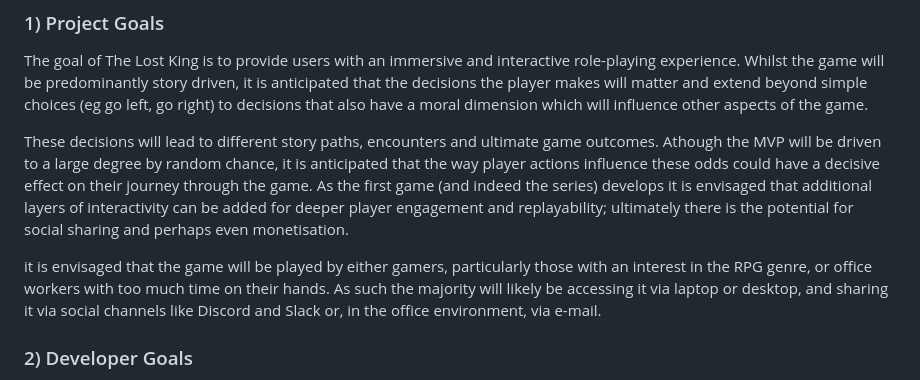
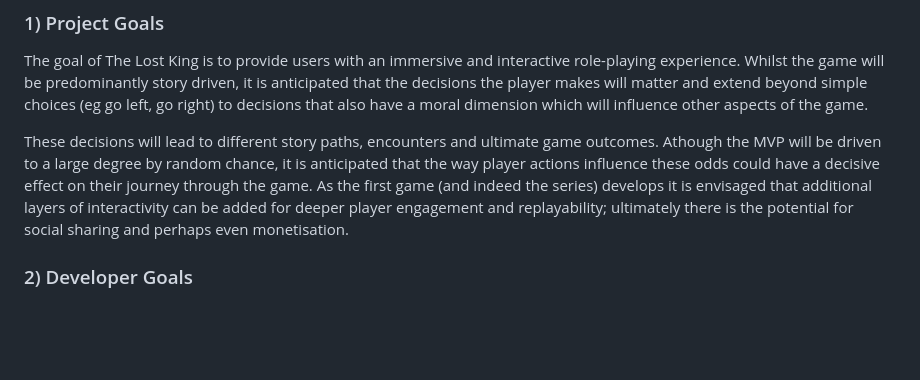
Before and after one commit to rowlandcoping/lost-king-part1, a Markdown page: README.md, the part around the change printed below. Drawn GitHub-style; blank space fills up the shorter version.

```diff
--- a/README.md
+++ b/README.md
@@ -36,10 +36,6 @@ These decisions will lead to different story paths, encounters and ultimate game
 degree by random chance, it is anticipated that the way player actions influence these odds could have a decisive effect on their
 journey through the game.  As the first game (and indeed the series) develops it is envisaged that additional layers of interactivity
 can be added for deeper player engagement and replayability; ultimately there is the potential for social sharing and perhaps even monetisation.
-
-it is envisaged that the game will be played by either gamers, particularly those with an interest in the RPG genre,
-or office workers with too much time on their hands. As such the majority will likely be accessing it via laptop or desktop,
-and sharing it via social channels like Discord and Slack or, in the office environment, via e-mail.
 
 ### 2) Developer Goals
 
```
Also changed, not shown: other parts of README.md (+1 -1 lines).
